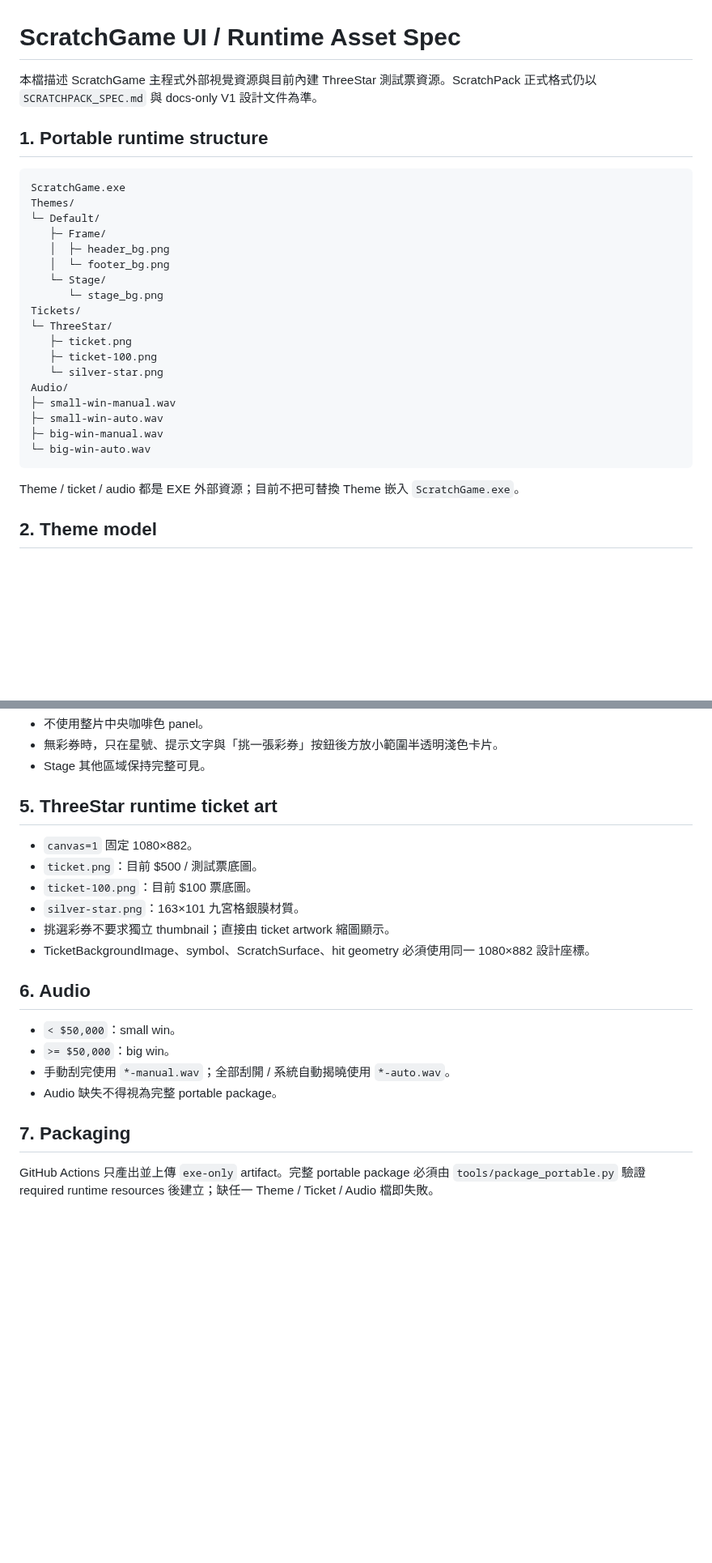
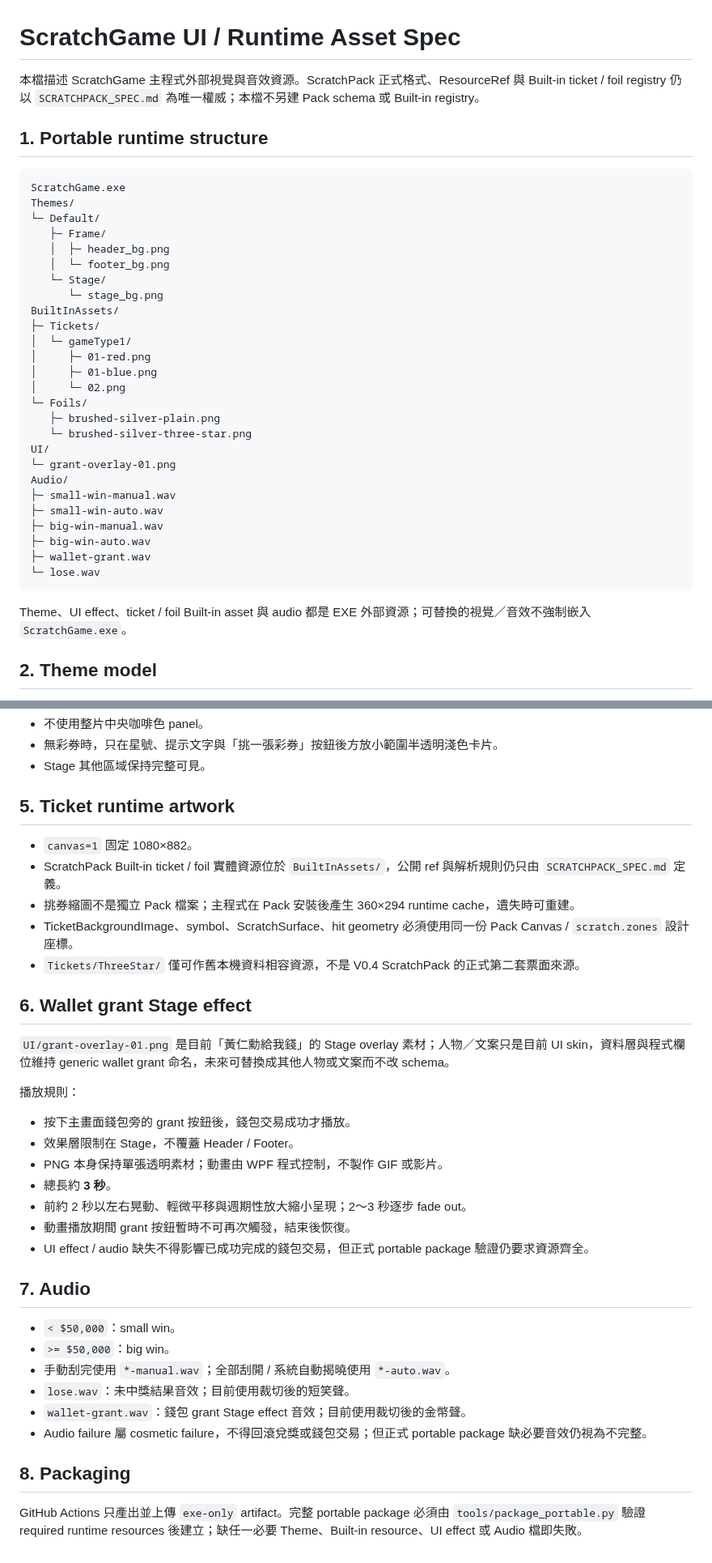
Before and after one commit to simonliu1118-byte/sandbox, a Markdown page: apps/ScratchGame/UI_ASSET_SPEC.md, 2 parts joined by grey strips. Shown at 81% size. Rendered like a GitHub page; blank space fills up the shorter version.

Commit message:
docs(ScratchGame): document grant overlay and result audio assets

````diff
--- a/apps/ScratchGame/UI_ASSET_SPEC.md
+++ b/apps/ScratchGame/UI_ASSET_SPEC.md
@@ -1,6 +1,6 @@
 # ScratchGame UI / Runtime Asset Spec
 
-本檔描述 ScratchGame 主程式外部視覺資源與目前內建 ThreeStar 測試票資源。ScratchPack 正式格式仍以 `SCRATCHPACK_SPEC.md` 與 docs-only V1 設計文件為準。
+本檔描述 ScratchGame 主程式外部視覺與音效資源。ScratchPack 正式格式、ResourceRef 與 Built-in ticket / foil registry 仍以 `SCRATCHPACK_SPEC.md` 為唯一權威；本檔不另建 Pack schema 或 Built-in registry。
 
 ## 1. Portable runtime structure
 
@@ -13,19 +13,27 @@ Themes/
    │  └─ footer_bg.png
    └─ Stage/
       └─ stage_bg.png
-Tickets/
-└─ ThreeStar/
-   ├─ ticket.png
-   ├─ ticket-100.png
-   └─ silver-star.png
+BuiltInAssets/
+├─ Tickets/
+│  └─ gameType1/
+│     ├─ 01-red.png
+│     ├─ 01-blue.png
+│     └─ 02.png
+└─ Foils/
+   ├─ brushed-silver-plain.png
+   └─ brushed-silver-three-star.png
+UI/
+└─ grant-overlay-01.png
 Audio/
 ├─ small-win-manual.wav
 ├─ small-win-auto.wav
 ├─ big-win-manual.wav
-└─ big-win-auto.wav
+├─ big-win-auto.wav
+├─ wallet-grant.wav
+└─ lose.wav
 ```
 
-Theme / ticket / audio 都是 EXE 外部資源；目前不把可替換 Theme 嵌入 `ScratchGame.exe`。
+Theme、UI effect、ticket / foil Built-in asset 與 audio 都是 EXE 外部資源；可替換的視覺／音效不強制嵌入 `ScratchGame.exe`。
 
 ## 2. Theme model
 
@@ -62,22 +70,37 @@ Footer image
 - 無彩券時，只在星號、提示文字與「挑一張彩券」按鈕後方放小範圍半透明淺色卡片。
 - Stage 其他區域保持完整可見。
 
-## 5. ThreeStar runtime ticket art
+## 5. Ticket runtime artwork
 
 - `canvas=1` 固定 1080×882。
-- `ticket.png`：目前 $500 / 測試票底圖。
-- `ticket-100.png`：目前 $100 票底圖。
-- `silver-star.png`：163×101 九宮格銀膜材質。
-- 挑選彩券不要求獨立 thumbnail；直接由 ticket artwork 縮圖顯示。
-- TicketBackgroundImage、symbol、ScratchSurface、hit geometry 必須使用同一 1080×882 設計座標。
+- ScratchPack Built-in ticket / foil 實體資源位於 `BuiltInAssets/`，公開 ref 與解析規則仍只由 `SCRATCHPACK_SPEC.md` 定義。
+- 挑券縮圖不是獨立 Pack 檔案；主程式在 Pack 安裝後產生 360×294 runtime cache，遺失時可重建。
+- TicketBackgroundImage、symbol、ScratchSurface、hit geometry 必須使用同一份 Pack Canvas / `scratch.zones` 設計座標。
+- `Tickets/ThreeStar/` 僅可作舊本機資料相容資源，不是 V0.4 ScratchPack 的正式第二套票面來源。
 
-## 6. Audio
+## 6. Wallet grant Stage effect
+
+`UI/grant-overlay-01.png` 是目前「黃仁勳給我錢」的 Stage overlay 素材；人物／文案只是目前 UI skin，資料層與程式欄位維持 generic wallet grant 命名，未來可替換成其他人物或文案而不改 schema。
+
+播放規則：
+
+- 按下主畫面錢包旁的 grant 按鈕後，錢包交易成功才播放。
+- 效果層限制在 Stage，不覆蓋 Header / Footer。
+- PNG 本身保持單張透明素材；動畫由 WPF 程式控制，不製作 GIF 或影片。
+- 總長約 **3 秒**。
+- 前約 2 秒以左右晃動、輕微平移與週期性放大縮小呈現；2～3 秒逐步 fade out。
+- 動畫播放期間 grant 按鈕暫時不可再次觸發，結束後恢復。
+- UI effect / audio 缺失不得影響已成功完成的錢包交易，但正式 portable package 驗證仍要求資源齊全。
+
+## 7. Audio
 
 - `< $50,000`：small win。
 - `>= $50,000`：big win。
 - 手動刮完使用 `*-manual.wav`；全部刮開 / 系統自動揭曉使用 `*-auto.wav`。
-- Audio 缺失不得視為完整 portable package。
+- `lose.wav`：未中獎結果音效；目前使用裁切後的短笑聲。
+- `wallet-grant.wav`：錢包 grant Stage effect 音效；目前使用裁切後的金幣聲。
+- Audio failure 屬 cosmetic failure，不得回滾兌獎或錢包交易；但正式 portable package 缺必要音效仍視為不完整。
 
-## 7. Packaging
+## 8. Packaging
 
-GitHub Actions 只產出並上傳 `exe-only` artifact。完整 portable package 必須由 `tools/package_portable.py` 驗證 required runtime resources 後建立；缺任一 Theme / Ticket / Audio 檔即失敗。
+GitHub Actions 只產出並上傳 `exe-only` artifact。完整 portable package 必須由 `tools/package_portable.py` 驗證 required runtime resources 後建立；缺任一必要 Theme、Built-in resource、UI effect 或 Audio 檔即失敗。
````
